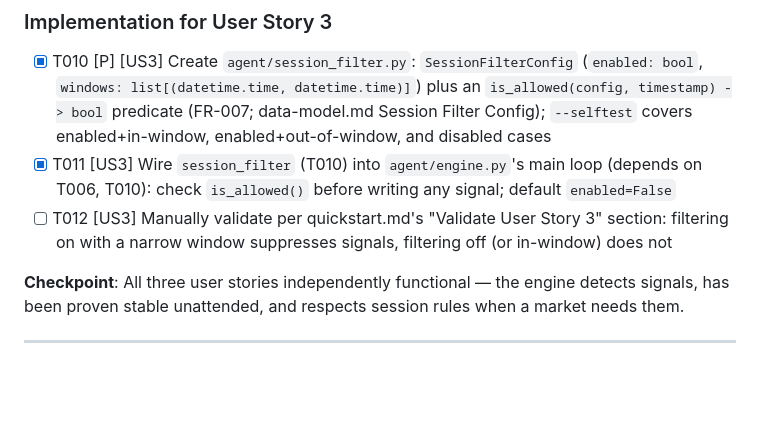
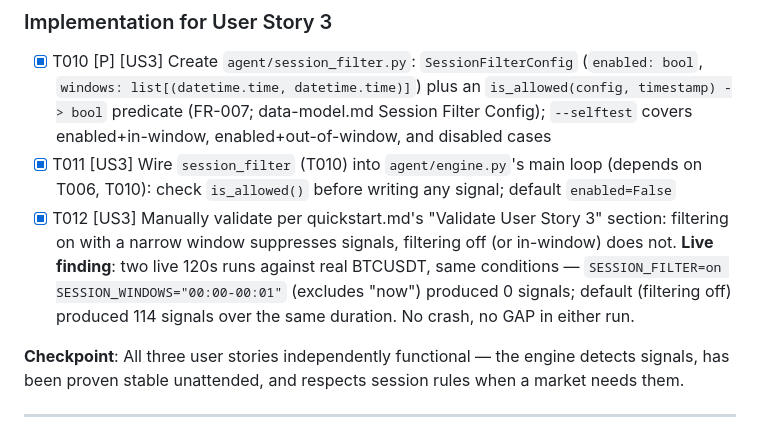
Before and after one commit to JeanZorzetti/tape-vision-ai-92, a Markdown page: specs/002-tape-reading-engine/tasks.md, the part around the change. Rendered like a GitHub page; blank space fills up the shorter version.

Commit message:
docs(spec-002): close T012 with live session-filter validation
Two live 120s runs against real BTCUSDT under identical conditions:
filtering on with a window excluding "now" produced 0 signals;
default (filtering off) produced 114 over the same window. No crash,
no feed gap in either run.

Co-Authored-By: Claude Sonnet 5 <noreply@anthropic.com>

```diff
--- a/specs/002-tape-reading-engine/tasks.md
+++ b/specs/002-tape-reading-engine/tasks.md
@@ -88,7 +88,7 @@ detection logic yet.
 
 - [X] T010 [P] [US3] Create `agent/session_filter.py`: `SessionFilterConfig` (`enabled: bool`, `windows: list[(datetime.time, datetime.time)]`) plus an `is_allowed(config, timestamp) -> bool` predicate (FR-007; data-model.md Session Filter Config); `--selftest` covers enabled+in-window, enabled+out-of-window, and disabled cases
 - [X] T011 [US3] Wire `session_filter` (T010) into `agent/engine.py`'s main loop (depends on T006, T010): check `is_allowed()` before writing any signal; default `enabled=False`
-- [ ] T012 [US3] Manually validate per quickstart.md's "Validate User Story 3" section: filtering on with a narrow window suppresses signals, filtering off (or in-window) does not
+- [X] T012 [US3] Manually validate per quickstart.md's "Validate User Story 3" section: filtering on with a narrow window suppresses signals, filtering off (or in-window) does not. **Live finding**: two live 120s runs against real BTCUSDT, same conditions — `SESSION_FILTER=on SESSION_WINDOWS="00:00-00:01"` (excludes "now") produced 0 signals; default (filtering off) produced 114 signals over the same duration. No crash, no GAP in either run.
 
 **Checkpoint**: All three user stories independently functional — the engine detects signals, has been proven stable unattended, and respects session rules when a market needs them.
 
```
